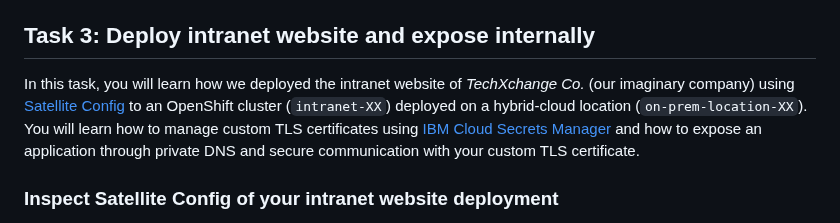
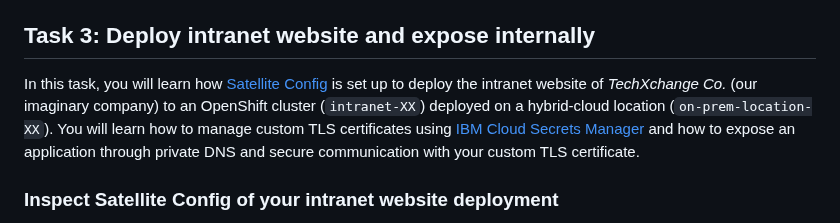
Before and after one commit to attiss/ibm-techxchange-2023-3670, a Markdown page: README.md, the part around the change. Drawn GitHub-style.

Commit message:
task 3 - wording updates

```diff
--- a/README.md
+++ b/README.md
@@ -689,7 +689,7 @@ Not exactly. Run the <code>ibmcloud oc ingress domain get --cluster public-servi
 
 ## Task 3: Deploy intranet website and expose internally
 
-In this task, you will learn how we deployed the intranet website of _TechXchange Co._ (our imaginary company) using [Satellite Config](https://cloud.ibm.com/docs/satellite?topic=satellite-cluster-config) to an OpenShift cluster (`intranet-XX`) deployed on a hybrid-cloud location (`on-prem-location-XX`). You will learn how to manage custom TLS certificates using [IBM Cloud Secrets Manager](https://www.ibm.com/cloud/secrets-manager) and how to expose an application through private DNS and secure communication with your custom TLS certificate.
+In this task, you will learn how [Satellite Config](https://cloud.ibm.com/docs/satellite?topic=satellite-cluster-config) is set up to deploy the intranet website of _TechXchange Co._ (our imaginary company) to an OpenShift cluster (`intranet-XX`) deployed on a hybrid-cloud location (`on-prem-location-XX`). You will learn how to manage custom TLS certificates using [IBM Cloud Secrets Manager](https://cloud.ibm.com/docs/secrets-manager?topic=secrets-manager-getting-started) and how to expose an application through private DNS and secure communication with your custom TLS certificate.
 
 ### Inspect Satellite Config of your intranet website deployment
 
```
